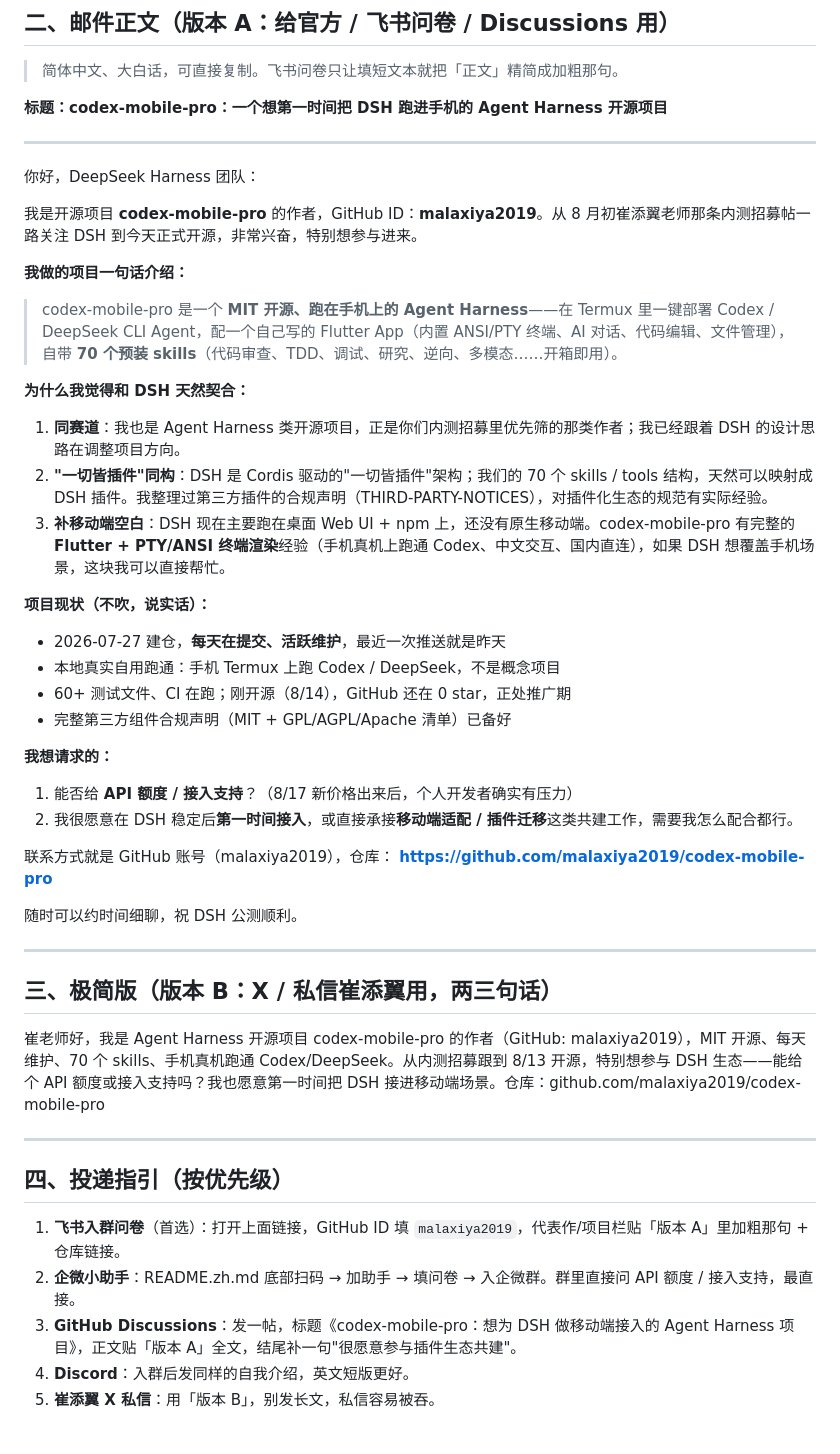
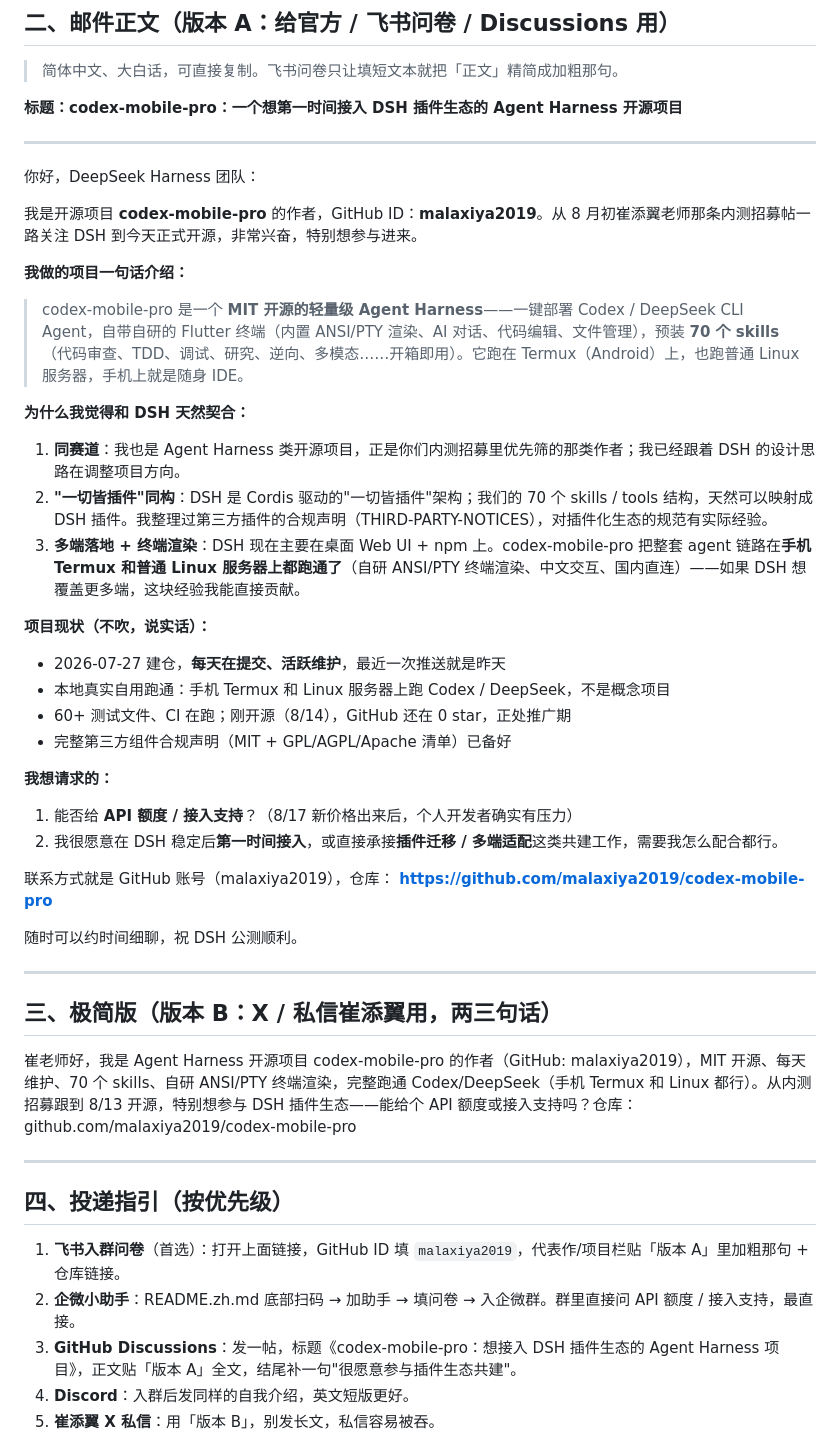
Before and after one commit to malaxiya2019/codex-mobile-pro, a Markdown page: docs/promotion/dsh-接入申请.md, the part around the change. Drawn GitHub-style.

```diff
--- a/docs/promotion/dsh-接入申请.md
+++ b/docs/promotion/dsh-接入申请.md
@@ -27,7 +27,7 @@
 
 > 简体中文、大白话，可直接复制。飞书问卷只让填短文本就把「正文」精简成加粗那句。
 
-**标题：codex-mobile-pro：一个想第一时间把 DSH 跑进手机的 Agent Harness 开源项目**
+**标题：codex-mobile-pro：一个想第一时间接入 DSH 插件生态的 Agent Harness 开源项目**
 
 ---
 
@@ -36,23 +36,23 @@
 我是开源项目 **codex-mobile-pro** 的作者，GitHub ID：**malaxiya2019**。从 8 月初崔添翼老师那条内测招募帖一路关注 DSH 到今天正式开源，非常兴奋，特别想参与进来。
 
 **我做的项目一句话介绍：**
-> codex-mobile-pro 是一个 **MIT 开源、跑在手机上的 Agent Harness**——在 Termux 里一键部署 Codex / DeepSeek CLI Agent，配一个自己写的 Flutter App（内置 ANSI/PTY 终端、AI 对话、代码编辑、文件管理），自带 **70 个预装 skills**（代码审查、TDD、调试、研究、逆向、多模态……开箱即用）。
+> codex-mobile-pro 是一个 **MIT 开源的轻量级 Agent Harness**——一键部署 Codex / DeepSeek CLI Agent，自带自研的 Flutter 终端（内置 ANSI/PTY 渲染、AI 对话、代码编辑、文件管理），预装 **70 个 skills**（代码审查、TDD、调试、研究、逆向、多模态……开箱即用）。它跑在 Termux（Android）上，也跑普通 Linux 服务器，手机上就是随身 IDE。
 
 **为什么我觉得和 DSH 天然契合：**
 
 1. **同赛道**：我也是 Agent Harness 类开源项目，正是你们内测招募里优先筛的那类作者；我已经跟着 DSH 的设计思路在调整项目方向。
 2. **"一切皆插件"同构**：DSH 是 Cordis 驱动的"一切皆插件"架构；我们的 70 个 skills / tools 结构，天然可以映射成 DSH 插件。我整理过第三方插件的合规声明（THIRD-PARTY-NOTICES），对插件化生态的规范有实际经验。
-3. **补移动端空白**：DSH 现在主要跑在桌面 Web UI + npm 上，还没有原生移动端。codex-mobile-pro 有完整的 **Flutter + PTY/ANSI 终端渲染**经验（手机真机上跑通 Codex、中文交互、国内直连），如果 DSH 想覆盖手机场景，这块我可以直接帮忙。
+3. **多端落地 + 终端渲染**：DSH 现在主要在桌面 Web UI + npm 上。codex-mobile-pro 把整套 agent 链路在**手机 Termux 和普通 Linux 服务器上都跑通了**（自研 ANSI/PTY 终端渲染、中文交互、国内直连）——如果 DSH 想覆盖更多端，这块经验我能直接贡献。
 
 **项目现状（不吹，说实话）：**
 - 2026-07-27 建仓，**每天在提交、活跃维护**，最近一次推送就是昨天
-- 本地真实自用跑通：手机 Termux 上跑 Codex / DeepSeek，不是概念项目
+- 本地真实自用跑通：手机 Termux 和 Linux 服务器上跑 Codex / DeepSeek，不是概念项目
 - 60+ 测试文件、CI 在跑；刚开源（8/14），GitHub 还在 0 star，正处推广期
 - 完整第三方组件合规声明（MIT + GPL/AGPL/Apache 清单）已备好
 
 **我想请求的：**
 1. 能否给 **API 额度 / 接入支持**？（8/17 新价格出来后，个人开发者确实有压力）
-2. 我很愿意在 DSH 稳定后**第一时间接入**，或直接承接**移动端适配 / 插件迁移**这类共建工作，需要我怎么配合都行。
+2. 我很愿意在 DSH 稳定后**第一时间接入**，或直接承接**插件迁移 / 多端适配**这类共建工作，需要我怎么配合都行。
 
 联系方式就是 GitHub 账号（malaxiya2019），仓库：
 **https://github.com/malaxiya2019/codex-mobile-pro**
@@ -63,7 +63,7 @@
 
 ## 三、极简版（版本 B：X / 私信崔添翼用，两三句话）
 
-崔老师好，我是 Agent Harness 开源项目 codex-mobile-pro 的作者（GitHub: malaxiya2019），MIT 开源、每天维护、70 个 skills、手机真机跑通 Codex/DeepSeek。从内测招募跟到 8/13 开源，特别想参与 DSH 生态——能给个 API 额度或接入支持吗？我也愿意第一时间把 DSH 接进移动端场景。仓库：github.com/malaxiya2019/codex-mobile-pro
+崔老师好，我是 Agent Harness 开源项目 codex-mobile-pro 的作者（GitHub: malaxiya2019），MIT 开源、每天维护、70 个 skills、自研 ANSI/PTY 终端渲染，完整跑通 Codex/DeepSeek（手机 Termux 和 Linux 都行）。从内测招募跟到 8/13 开源，特别想参与 DSH 插件生态——能给个 API 额度或接入支持吗？仓库：github.com/malaxiya2019/codex-mobile-pro
 
 ---
 
@@ -71,7 +71,7 @@
 
 1. **飞书入群问卷**（首选）：打开上面链接，GitHub ID 填 `malaxiya2019`，代表作/项目栏贴「版本 A」里加粗那句 + 仓库链接。
 2. **企微小助手**：README.zh.md 底部扫码 → 加助手 → 填问卷 → 入企微群。群里直接问 API 额度 / 接入支持，最直接。
-3. **GitHub Discussions**：发一帖，标题《codex-mobile-pro：想为 DSH 做移动端接入的 Agent Harness 项目》，正文贴「版本 A」全文，结尾补一句"很愿意参与插件生态共建"。
+3. **GitHub Discussions**：发一帖，标题《codex-mobile-pro：想接入 DSH 插件生态的 Agent Harness 项目》，正文贴「版本 A」全文，结尾补一句"很愿意参与插件生态共建"。
 4. **Discord**：入群后发同样的自我介绍，英文短版更好。
 5. **崔添翼 X 私信**：用「版本 B」，别发长文，私信容易被吞。
 
```
Also changed, not shown: docs/promotion/dsh-入群问卷答案卡.md (+4 -8 lines).
